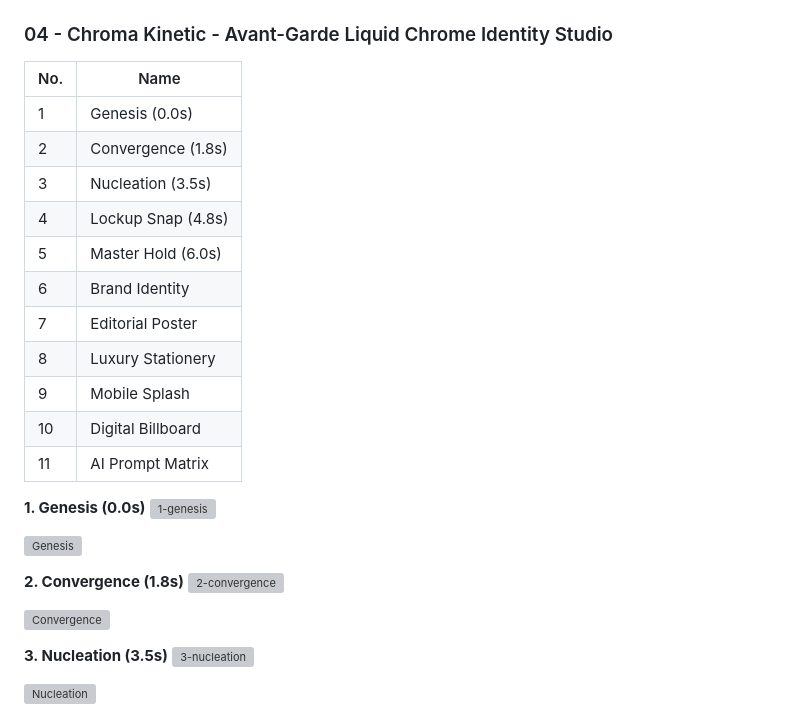
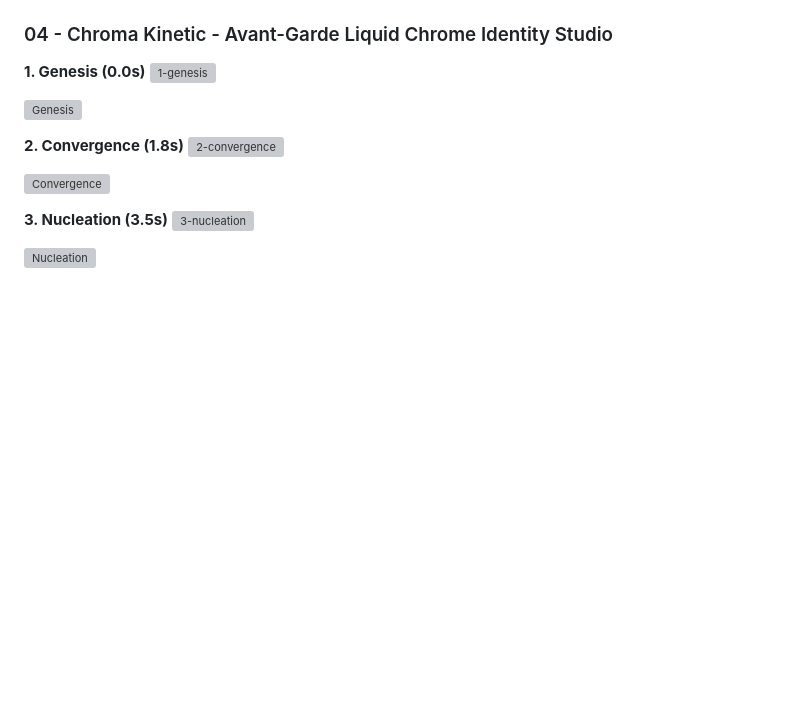
Before and after one commit to faisalshahzad-ai/graphic-design-portfolio-, a Markdown page: README.md, the part around one of its changes. GitHub-like rendering; blank space fills up the shorter version; grey boxes are pictures that could not be loaded.

```diff
--- a/README.md
+++ b/README.md
@@ -110,18 +111,4 @@ er-attachments/assets/5306a351-3a3a-496c-9872-7d95d7aa026f" />
 ### 04 - Chroma Kinetic - Avant-Garde Liquid Chrome Identity Studio
-
-| No. | Name |
-|-----|------|
-| 1 | Genesis (0.0s) |
-| 2 | Convergence (1.8s) |
-| 3 | Nucleation (3.5s) |
-| 4 | Lockup Snap (4.8s) |
-| 5 | Master Hold (6.0s) |
-| 6 | Brand Identity |
-| 7 | Editorial Poster |
-| 8 | Luxury Stationery |
-| 9 | Mobile Splash |
-| 10 | Digital Billboard |
-| 11 | AI Prompt Matrix |
 
 **1. Genesis (0.0s)**
 <img width="1440" height="900" alt="1-genesis" src="https://github.com/user-attachments/assets/fbe2b701-d011-4820-8fef-fb98046f034a" />
```
Also changed, not shown: other parts of README.md (+2 -1 lines).
